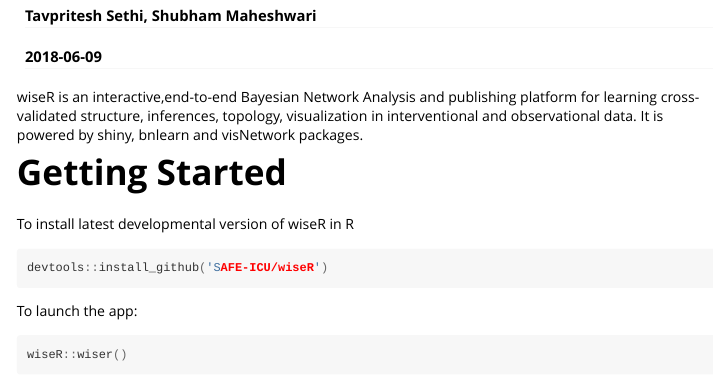
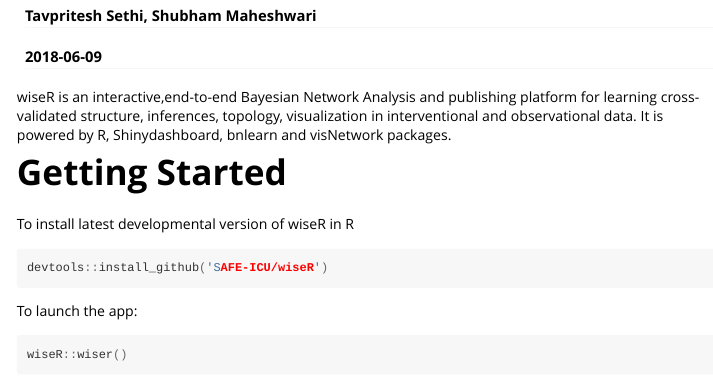
Before and after one commit to SAFE-ICU/wiseR, an R Markdown document (vignettes/wiseR.rmd): the page in a window 1100 px wide, from 110 px down. Rendered offline with R 4.5, knitr and Pandoc, with nearby package versions.

Commit message:
Update wiseR.rmd

````diff
--- a/vignettes/wiseR.rmd
+++ b/vignettes/wiseR.rmd
@@ -12,7 +12,7 @@
 ```{r setup, include=FALSE}
 knitr::opts_chunk$set(echo = TRUE)
 ```
-wiseR is an interactive,end-to-end Bayesian Network Analysis and publishing platform for learning cross-validated structure, inferences, topology, visualization in interventional and observational data. It is powered by shiny, bnlearn and visNetwork packages.
+wiseR is an interactive,end-to-end Bayesian Network Analysis and publishing platform for learning cross-validated structure, inferences, topology, visualization in interventional and observational data. It is powered by R, Shinydashboard, bnlearn and visNetwork packages.
 
 # Getting Started
 To install latest developmental version of wiseR in R
````
